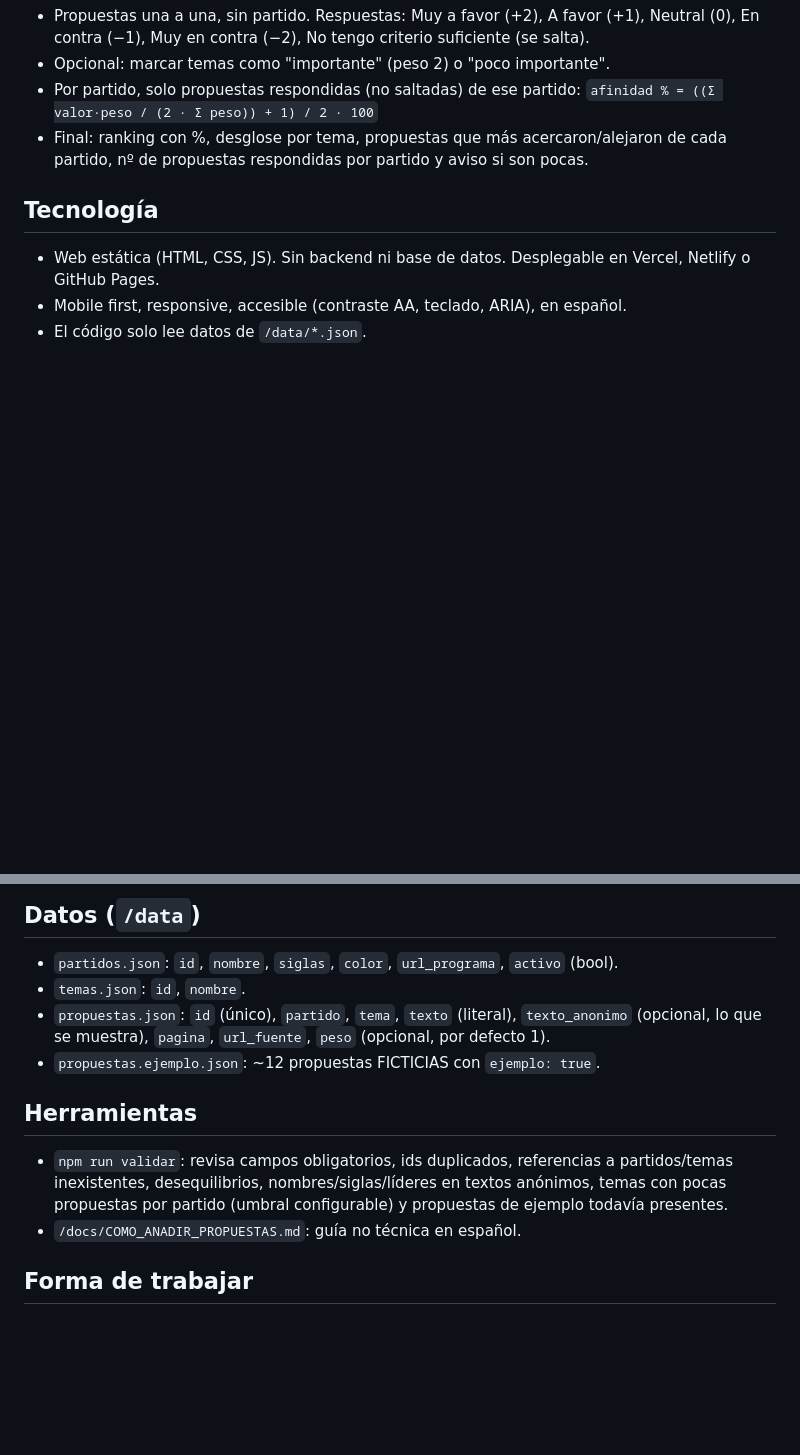
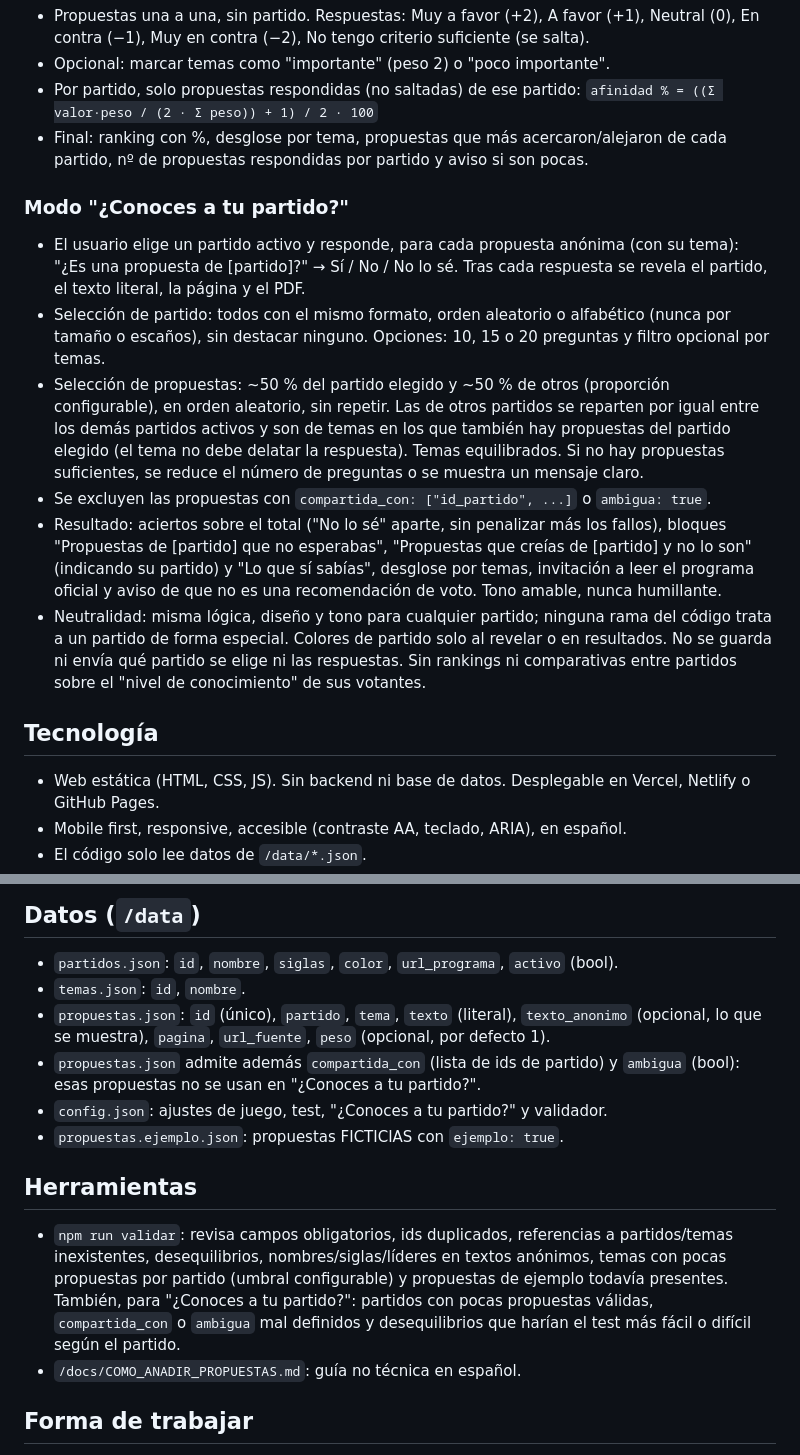
Before and after one commit to Exequ/Programas_A_Ciegas, a Markdown page: CLAUDE.md, 2 parts joined by grey strips. Rendered like a GitHub page; blank space fills up the shorter version.

Commit message:
CLAUDE.md: añade el modo «¿Conoces a tu partido?» y sus reglas
Co-Authored-By: Claude Opus 5.5 <noreply@anthropic.com>
Claude-Session: https://claude.ai/code/session_01GYrgZf8gkcrm918uD5BG5F

```diff
--- a/CLAUDE.md
+++ b/CLAUDE.md
@@ -46,6 +46,27 @@ propuestas en `/data/propuestas.json`, sin tocar el código.
 - Final: ranking con %, desglose por tema, propuestas que más acercaron/alejaron de cada
   partido, nº de propuestas respondidas por partido y aviso si son pocas.
 
+### Modo "¿Conoces a tu partido?"
+- El usuario elige un partido activo y responde, para cada propuesta anónima (con su tema):
+  "¿Es una propuesta de [partido]?" → Sí / No / No lo sé. Tras cada respuesta se revela el partido,
+  el texto literal, la página y el PDF.
+- Selección de partido: todos con el mismo formato, orden aleatorio o alfabético (nunca por tamaño
+  o escaños), sin destacar ninguno. Opciones: 10, 15 o 20 preguntas y filtro opcional por temas.
+- Selección de propuestas: ~50 % del partido elegido y ~50 % de otros (proporción configurable),
+  en orden aleatorio, sin repetir. Las de otros partidos se reparten por igual entre los demás
+  partidos activos y son de temas en los que también hay propuestas del partido elegido (el tema
+  no debe delatar la respuesta). Temas equilibrados. Si no hay propuestas suficientes, se reduce
+  el número de preguntas o se muestra un mensaje claro.
+- Se excluyen las propuestas con `compartida_con: ["id_partido", ...]` o `ambigua: true`.
+- Resultado: aciertos sobre el total ("No lo sé" aparte, sin penalizar más los fallos), bloques
+  "Propuestas de [partido] que no esperabas", "Propuestas que creías de [partido] y no lo son"
+  (indicando su partido) y "Lo que sí sabías", desglose por temas, invitación a leer el programa
+  oficial y aviso de que no es una recomendación de voto. Tono amable, nunca humillante.
+- Neutralidad: misma lógica, diseño y tono para cualquier partido; ninguna rama del código trata a
+  un partido de forma especial. Colores de partido solo al revelar o en resultados. No se guarda ni
+  envía qué partido se elige ni las respuestas. Sin rankings ni comparativas entre partidos sobre el
+  "nivel de conocimiento" de sus votantes.
+
 ## Tecnología
 
 - Web estática (HTML, CSS, JS). Sin backend ni base de datos. Desplegable en Vercel,
@@ -60,13 +81,18 @@ propuestas en `/data/propuestas.json`, sin tocar el código.
 - `temas.json`: `id`, `nombre`.
 - `propuestas.json`: `id` (único), `partido`, `tema`, `texto` (literal), `texto_anonimo`
   (opcional, lo que se muestra), `pagina`, `url_fuente`, `peso` (opcional, por defecto 1).
-- `propuestas.ejemplo.json`: ~12 propuestas FICTICIAS con `ejemplo: true`.
+- `propuestas.json` admite además `compartida_con` (lista de ids de partido) y `ambigua` (bool):
+  esas propuestas no se usan en "¿Conoces a tu partido?".
+- `config.json`: ajustes de juego, test, "¿Conoces a tu partido?" y validador.
+- `propuestas.ejemplo.json`: propuestas FICTICIAS con `ejemplo: true`.
 
 ## Herramientas
 
 - `npm run validar`: revisa campos obligatorios, ids duplicados, referencias a partidos/temas
   inexistentes, desequilibrios, nombres/siglas/líderes en textos anónimos, temas con pocas
   propuestas por partido (umbral configurable) y propuestas de ejemplo todavía presentes.
+  También, para "¿Conoces a tu partido?": partidos con pocas propuestas válidas, `compartida_con`
+  o `ambigua` mal definidos y desequilibrios que harían el test más fácil o difícil según el partido.
 - `/docs/COMO_ANADIR_PROPUESTAS.md`: guía no técnica en español.
 
 ## Forma de trabajar
```
